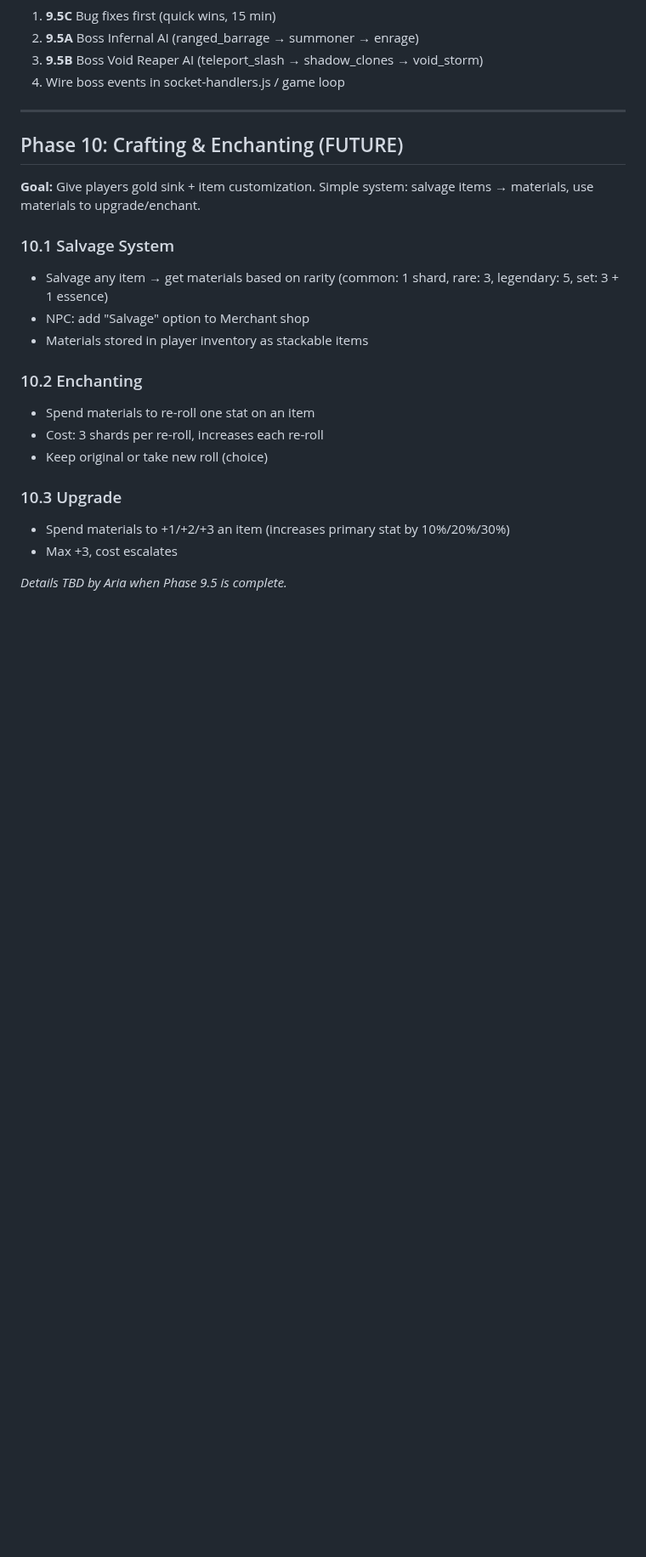
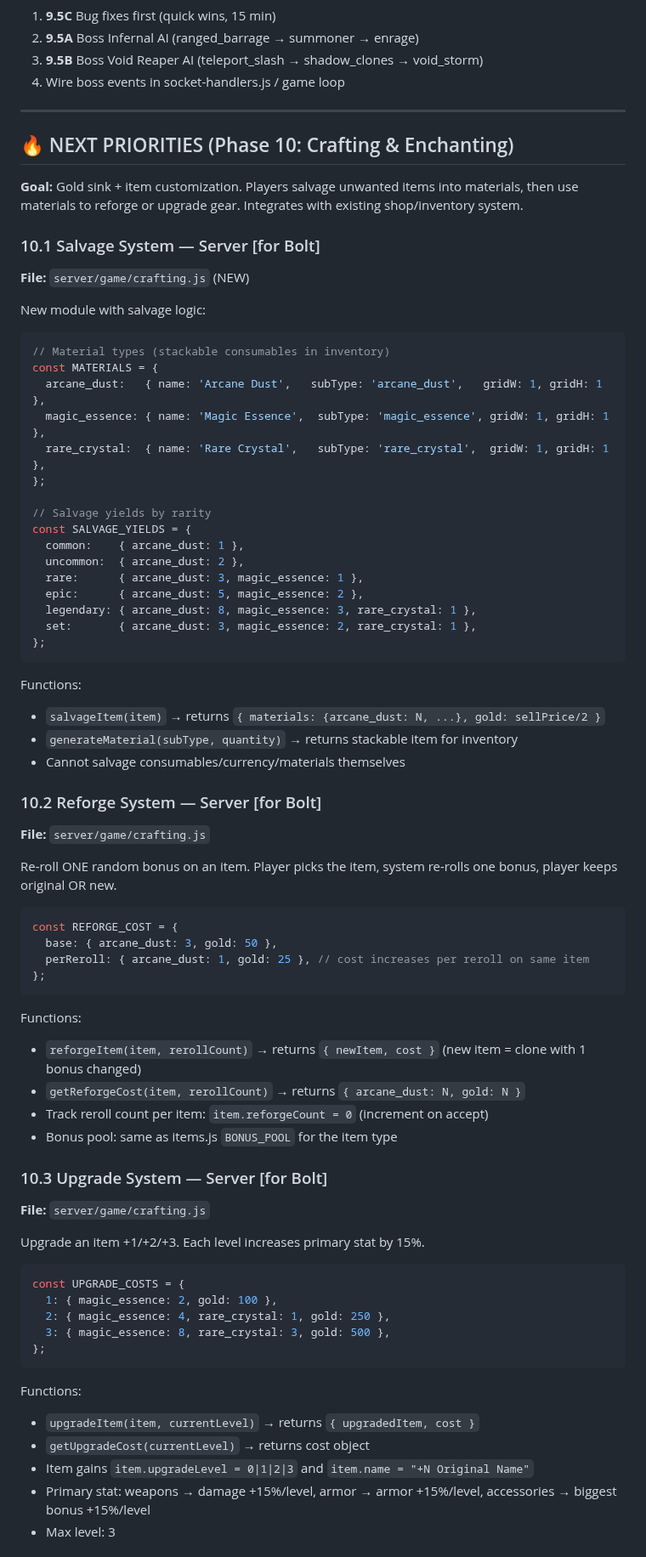
Before and after one commit to Bectly/devloop-rpg-diablo, a Markdown page: TODO.md, the part around one of its changes. Shown at 85% size. GitHub-like rendering; blank space fills up the shorter version.

Commit message:
Cycle #14: archive Phase 10 (Crafting & Enchanting) detailed spec
Aria's Cycle #70 devpulse fleshed out the full implementation plan:
- 10.1 Salvage: materials system (arcane_dust/magic_essence/rare_crystal)
- 10.2 Reforge: re-roll one bonus, cost escalates per reroll
- 10.3 Upgrade: +1/+2/+3, 15% primary stat per level
- 10.4 Socket events: craft:salvage/reforge/reforge_accept/upgrade/craft:info
- 10.5 Phone controller UI, 10.6 TV visuals
- Architecture notes: materials are inventory items, crafting.js is new

Co-Authored-By: Claude Sonnet 4.6 <noreply@anthropic.com>

````diff
--- a/TODO.md
+++ b/TODO.md
@@ -481,22 +481,74 @@ Currently boss phases only affect `charge` and `aoe_frenzy` modes. Add handling
 
 ---
 
-## Phase 10: Crafting & Enchanting (FUTURE)
+## 🔥 NEXT PRIORITIES (Phase 10: Crafting & Enchanting)
 
-**Goal:** Give players gold sink + item customization. Simple system: salvage items → materials, use materials to upgrade/enchant.
+**Goal:** Gold sink + item customization. Players salvage unwanted items into materials, then use materials to reforge or upgrade gear. Integrates with existing shop/inventory system.
 
-### 10.1 Salvage System
-- Salvage any item → get materials based on rarity (common: 1 shard, rare: 3, legendary: 5, set: 3 + 1 essence)
-- NPC: add "Salvage" option to Merchant shop
-- Materials stored in player inventory as stackable items
+### 10.1 Salvage System — Server [for Bolt]
+**File:** `server/game/crafting.js` (NEW)
 
-### 10.2 Enchanting
-- Spend materials to re-roll one stat on an item
-- Cost: 3 shards per re-roll, increases each re-roll
-- Keep original or take new roll (choice)
+New module with salvage logic:
 
-### 10.3 Upgrade
-- Spend materials to +1/+2/+3 an item (increases primary stat by 10%/20%/30%)
-- Max +3, cost escalates
+```javascript
+// Material types (stackable consumables in inventory)
+const MATERIALS = {
+  arcane_dust:   { name: 'Arcane Dust',   subType: 'arcane_dust',   gridW: 1, gridH: 1 },
+  magic_essence: { name: 'Magic Essence',  subType: 'magic_essence', gridW: 1, gridH: 1 },
+  rare_crystal:  { name: 'Rare Crystal',   subType: 'rare_crystal',  gridW: 1, gridH: 1 },
+};
 
-*Details TBD by Aria when Phase 9.5 is complete.*
+// Salvage yields by rarity
+const SALVAGE_YIELDS = {
+  common:    { arcane_dust: 1 },
+  uncommon:  { arcane_dust: 2 },
+  rare:      { arcane_dust: 3, magic_essence: 1 },
+  epic:      { arcane_dust: 5, magic_essence: 2 },
+  legendary: { arcane_dust: 8, magic_essence: 3, rare_crystal: 1 },
+  set:       { arcane_dust: 3, magic_essence: 2, rare_crystal: 1 },
+};
+```
+
+Functions:
+- `salvageItem(item)` → returns `{ materials: {arcane_dust: N, ...}, gold: sellPrice/2 }`
+- `generateMaterial(subType, quantity)` → returns stackable item for inventory
+- Cannot salvage consumables/currency/materials themselves
+
+### 10.2 Reforge System — Server [for Bolt]
+**File:** `server/game/crafting.js`
+
+Re-roll ONE random bonus on an item. Player picks the item, system re-rolls one bonus, player keeps original OR new.
+
+```javascript
+const REFORGE_COST = {
+  base: { arcane_dust: 3, gold: 50 },
+  perReroll: { arcane_dust: 1, gold: 25 }, // cost increases per reroll on same item
+};
+```
+
+Functions:
+- `reforgeItem(item, rerollCount)` → returns `{ newItem, cost }` (new item = clone with 1 bonus changed)
+- `getReforgeCost(item, rerollCount)` → returns `{ arcane_dust: N, gold: N }`
+- Track reroll count per item: `item.reforgeCount = 0` (increment on accept)
+- Bonus pool: same as items.js `BONUS_POOL` for the item type
+
+### 10.3 Upgrade System — Server [for Bolt]
+**File:** `server/game/crafting.js`
+
+Upgrade an item +1/+2/+3. Each level increases primary stat by 15%.
+
+```javascript
+const UPGRADE_COSTS = {
+  1: { magic_essence: 2, gold: 100 },
+  2: { magic_essence: 4, rare_crystal: 1, gold: 250 },
+  3: { magic_essence: 8, rare_crystal: 3, gold: 500 },
+};
+```
+
+Functions:
+- `upgradeItem(item, currentLevel)` → returns `{ upgradedItem, cost }`
+- `getUpgradeCost(currentLevel)` → returns cost object
+- Item gains `item.upgradeLevel = 0|1|2|3` and `item.name = "+N Original Name"`
+- Primary stat: weapons → damage +15%/level, armor → armor +15%/level, accessories → biggest bonus +15%/level
+- Max level: 3
+
````
Also changed, not shown: other parts of TODO.md (+40 -0 lines).
